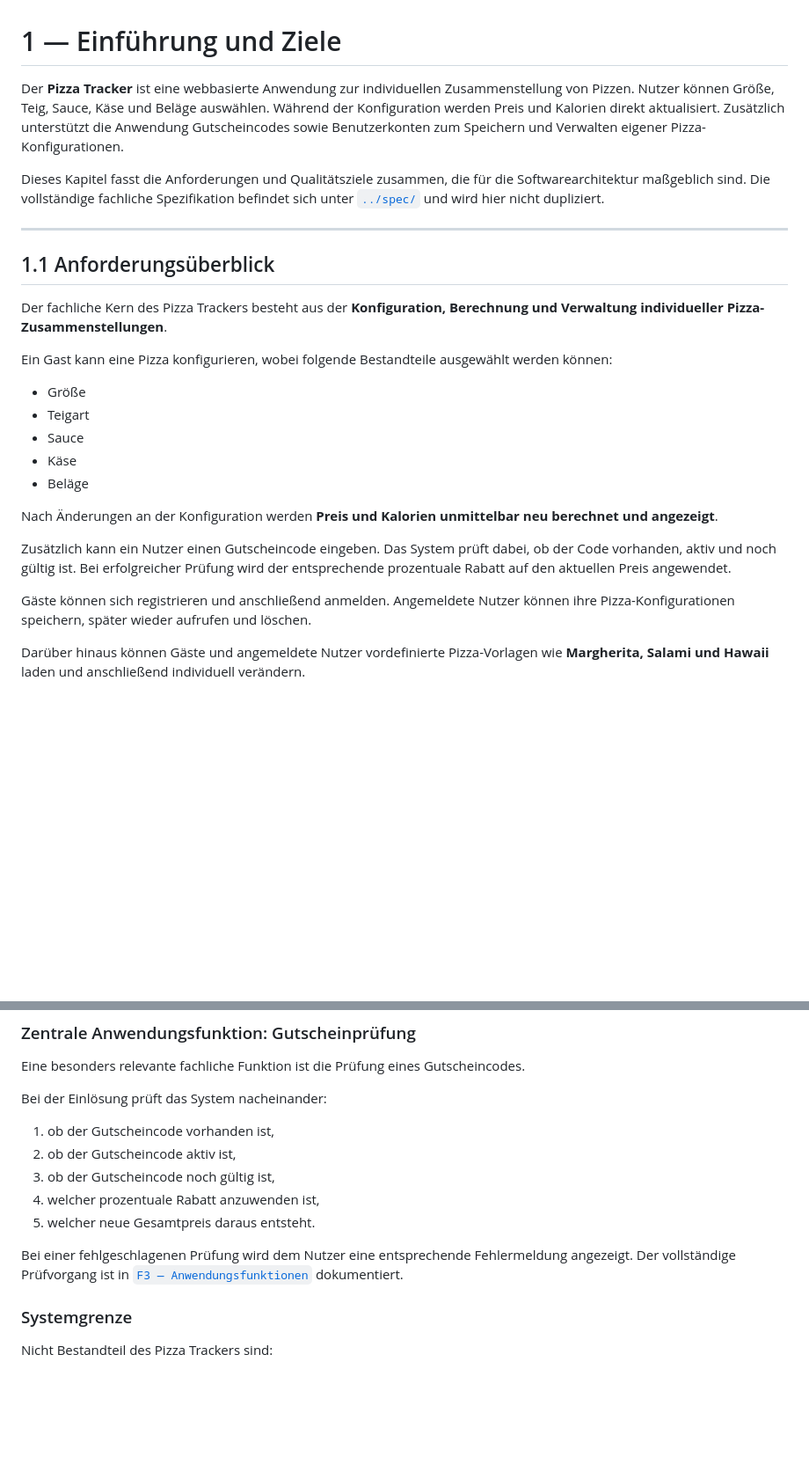
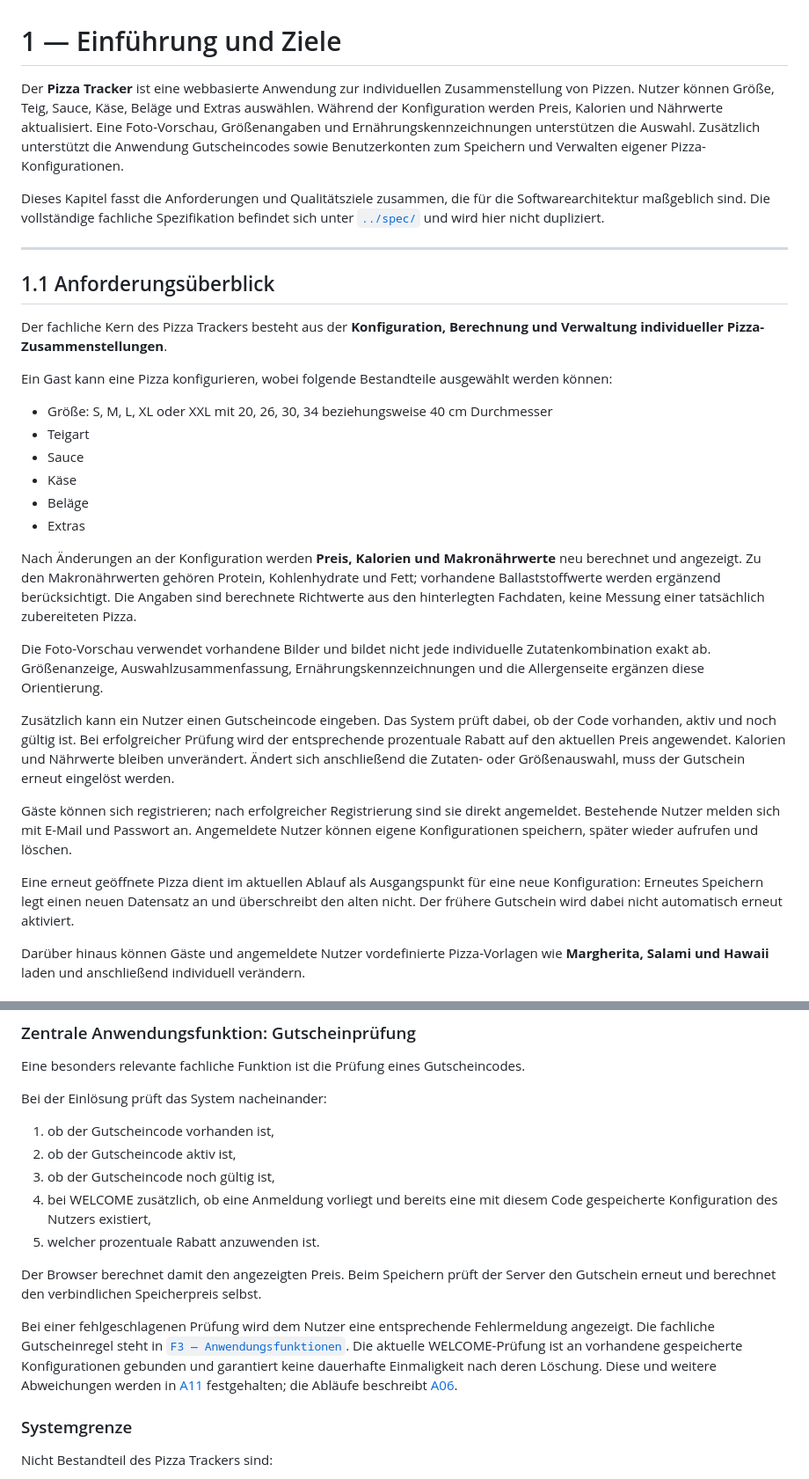
Before and after one commit to Familienmann89/Pizza-Tracker-, a Markdown page: docs/arch/01-einfuehrung-ziele.md, 2 parts joined by grey strips. Shown at 88% size. Drawn GitHub-style; blank space fills up the shorter version.

```diff
--- a/docs/arch/01-einfuehrung-ziele.md
+++ b/docs/arch/01-einfuehrung-ziele.md
@@ -1,6 +1,6 @@
 # 1 — Einführung und Ziele
 
-Der **Pizza Tracker** ist eine webbasierte Anwendung zur individuellen Zusammenstellung von Pizzen. Nutzer können Größe, Teig, Sauce, Käse und Beläge auswählen. Während der Konfiguration werden Preis und Kalorien direkt aktualisiert. Zusätzlich unterstützt die Anwendung Gutscheincodes sowie Benutzerkonten zum Speichern und Verwalten eigener Pizza-Konfigurationen.
+Der **Pizza Tracker** ist eine webbasierte Anwendung zur individuellen Zusammenstellung von Pizzen. Nutzer können Größe, Teig, Sauce, Käse, Beläge und Extras auswählen. Während der Konfiguration werden Preis, Kalorien und Nährwerte aktualisiert. Eine Foto-Vorschau, Größenangaben und Ernährungskennzeichnungen unterstützen die Auswahl. Zusätzlich unterstützt die Anwendung Gutscheincodes sowie Benutzerkonten zum Speichern und Verwalten eigener Pizza-Konfigurationen.
 
 Dieses Kapitel fasst die Anforderungen und Qualitätsziele zusammen, die für die Softwarearchitektur maßgeblich sind. Die vollständige fachliche Spezifikation befindet sich unter [`../spec/`](../spec/) und wird hier nicht dupliziert.
 
@@ -12,17 +12,22 @@ Der fachliche Kern des Pizza Trackers besteht aus der **Konfiguration, Berechnun
 
 Ein Gast kann eine Pizza konfigurieren, wobei folgende Bestandteile ausgewählt werden können:
 
-- Größe
+- Größe: S, M, L, XL oder XXL mit 20, 26, 30, 34 beziehungsweise 40 cm Durchmesser
 - Teigart
 - Sauce
 - Käse
 - Beläge
+- Extras
 
-Nach Änderungen an der Konfiguration werden **Preis und Kalorien unmittelbar neu berechnet und angezeigt**.
+Nach Änderungen an der Konfiguration werden **Preis, Kalorien und Makronährwerte** neu berechnet und angezeigt. Zu den Makronährwerten gehören Protein, Kohlenhydrate und Fett; vorhandene Ballaststoffwerte werden ergänzend berücksichtigt. Die Angaben sind berechnete Richtwerte aus den hinterlegten Fachdaten, keine Messung einer tatsächlich zubereiteten Pizza.
 
-Zusätzlich kann ein Nutzer einen Gutscheincode eingeben. Das System prüft dabei, ob der Code vorhanden, aktiv und noch gültig ist. Bei erfolgreicher Prüfung wird der entsprechende prozentuale Rabatt auf den aktuellen Preis angewendet.
+Die Foto-Vorschau verwendet vorhandene Bilder und bildet nicht jede individuelle Zutatenkombination exakt ab. Größenanzeige, Auswahlzusammenfassung, Ernährungskennzeichnungen und die Allergenseite ergänzen diese Orientierung.
 
-Gäste können sich registrieren und anschließend anmelden. Angemeldete Nutzer können ihre Pizza-Konfigurationen speichern, später wieder aufrufen und löschen.
+Zusätzlich kann ein Nutzer einen Gutscheincode eingeben. Das System prüft dabei, ob der Code vorhanden, aktiv und noch gültig ist. Bei erfolgreicher Prüfung wird der entsprechende prozentuale Rabatt auf den aktuellen Preis angewendet. Kalorien und Nährwerte bleiben unverändert. Ändert sich anschließend die Zutaten- oder Größenauswahl, muss der Gutschein erneut eingelöst werden.
+
+Gäste können sich registrieren; nach erfolgreicher Registrierung sind sie direkt angemeldet. Bestehende Nutzer melden sich mit E-Mail und Passwort an. Angemeldete Nutzer können eigene Konfigurationen speichern, später wieder aufrufen und löschen.
+
+Eine erneut geöffnete Pizza dient im aktuellen Ablauf als Ausgangspunkt für eine neue Konfiguration: Erneutes Speichern legt einen neuen Datensatz an und überschreibt den alten nicht. Der frühere Gutschein wird dabei nicht automatisch erneut aktiviert.
 
 Darüber hinaus können Gäste und angemeldete Nutzer vordefinierte Pizza-Vorlagen wie **Margherita, Salami und Hawaii** laden und anschließend individuell verändern.
 
@@ -65,10 +72,12 @@ Bei der Einlösung prüft das System nacheinander:
 1. ob der Gutscheincode vorhanden ist,
 2. ob der Gutscheincode aktiv ist,
 3. ob der Gutscheincode noch gültig ist,
-4. welcher prozentuale Rabatt anzuwenden ist,
-5. welcher neue Gesamtpreis daraus entsteht.
+4. bei WELCOME zusätzlich, ob eine Anmeldung vorliegt und bereits eine mit diesem Code gespeicherte Konfiguration des Nutzers existiert,
+5. welcher prozentuale Rabatt anzuwenden ist.
 
-Bei einer fehlgeschlagenen Prüfung wird dem Nutzer eine entsprechende Fehlermeldung angezeigt. Der vollständige Prüfvorgang ist in [`F3 — Anwendungsfunktionen`](../spec/F3-anwendungsfunktionen.md) dokumentiert.
+Der Browser berechnet damit den angezeigten Preis. Beim Speichern prüft der Server den Gutschein erneut und berechnet den verbindlichen Speicherpreis selbst.
+
+Bei einer fehlgeschlagenen Prüfung wird dem Nutzer eine entsprechende Fehlermeldung angezeigt. Die fachliche Gutscheinregel steht in [`F3 — Anwendungsfunktionen`](../spec/F3-anwendungsfunktionen.md). Die aktuelle WELCOME-Prüfung ist an vorhandene gespeicherte Konfigurationen gebunden und garantiert keine dauerhafte Einmaligkeit nach deren Löschung. Diese und weitere Abweichungen werden in [A11](A11-risks-and-technical-debts.md) festgehalten; die Abläufe beschreibt [A06](A06%20-%20Laufzeitsicht.md).
 
 ### Systemgrenze
 
```
Also changed, not shown: other parts of docs/arch/01-einfuehrung-ziele.md (+14 -11 lines).
